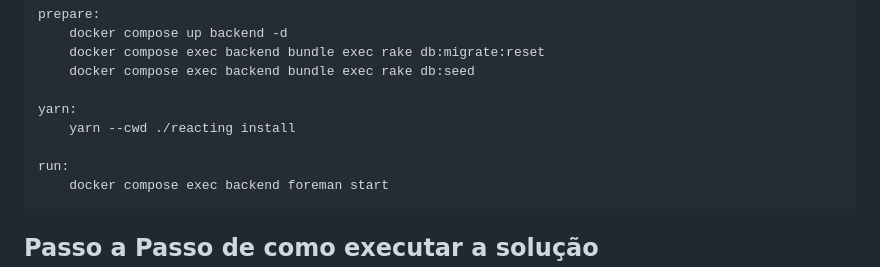
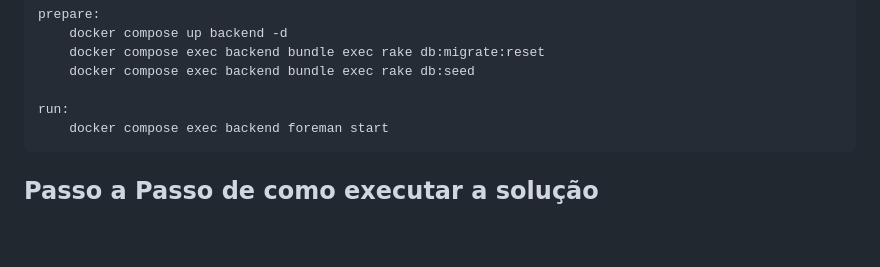
Before and after one commit to leandrolasnor/iob, a Markdown page: README.md, the part around the change. Rendered like a GitHub page; blank space fills up the shorter version.

````diff
--- a/README.md
+++ b/README.md
@@ -58,9 +58,6 @@ prepare:
 	docker compose exec backend bundle exec rake db:migrate:reset
 	docker compose exec backend bundle exec rake db:seed
 
-yarn:
-	yarn --cwd ./reacting install
-
 run:
 	docker compose exec backend foreman start
 ```
````
